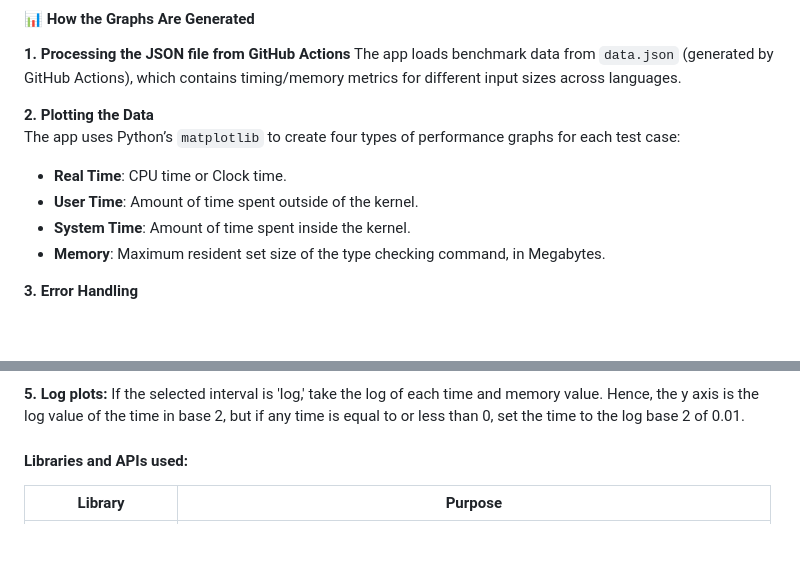
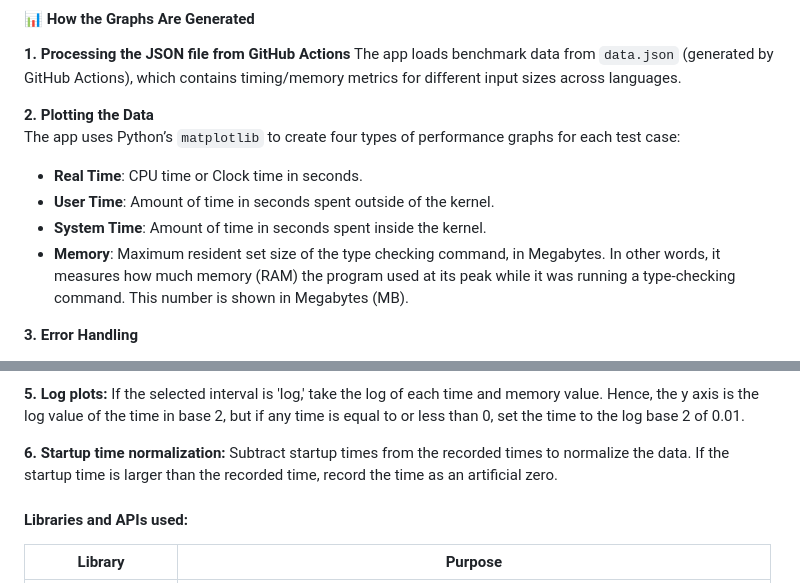
Before and after one commit to proyetei/CS-4ZP6A-Capstone-Akanda, a Markdown page: README.md, 2 parts joined by grey strips. GitHub-like rendering; blank space fills up the shorter version.

```diff
--- a/README.md
+++ b/README.md
@@ -705,10 +705,10 @@ The app loads benchmark data from `data.json` (generated by GitHub Actions), whi
 
 **2. Plotting the Data**
 The app uses Python’s `matplotlib` to create four types of performance graphs for each test case:
-- **Real Time**: CPU time or Clock time.
-- **User Time**: Amount of time spent outside of the kernel.
-- **System Time**: Amount of time spent inside the kernel.
-- **Memory**: Maximum resident set size of the type checking command, in Megabytes.
+- **Real Time**: CPU time or Clock time in seconds.
+- **User Time**: Amount of time in seconds spent outside of the kernel.
+- **System Time**: Amount of time in seconds spent inside the kernel.
+- **Memory**: Maximum resident set size of the type checking command, in Megabytes. In other words, it measures how much memory (RAM) the program used at its peak while it was running a type-checking command. This number is shown in Megabytes (MB).
 
 **3. Error Handling**
 
@@ -723,6 +723,8 @@ Since Vercel (our hosting platform) doesn’t support saving image files, the ap
 3. Embeds them directly into the webpage.
 
 **5. Log plots:** If the selected interval is 'log,' take the log of each time and memory value. Hence, the y axis is the log value of the time in base 2, but if any time is equal to or less than 0, set the time to the log base 2 of 0.01.
+
+**6. Startup time normalization:** Subtract startup times from the recorded times to normalize the data. If the startup time is larger than the recorded time, record the time as an artificial zero.
 
 #### Libraries and APIs used:
 
```
